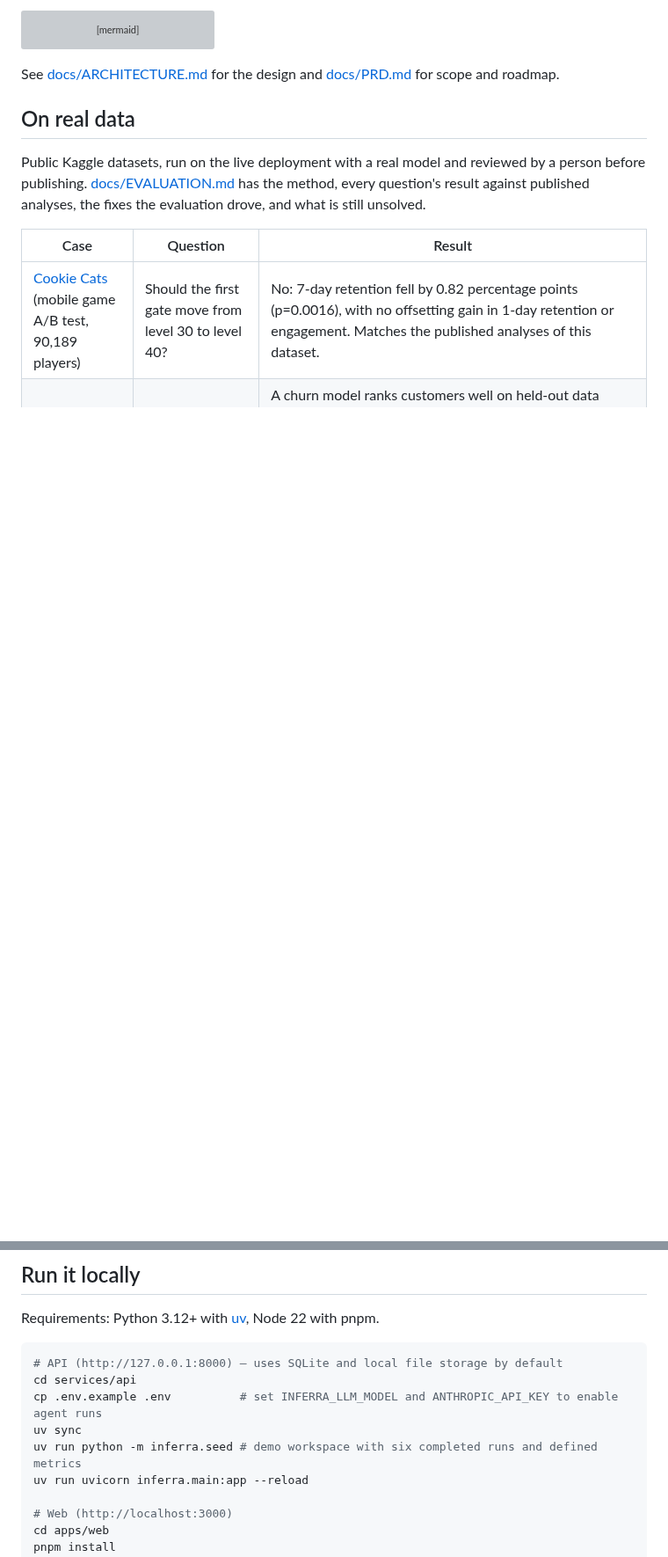
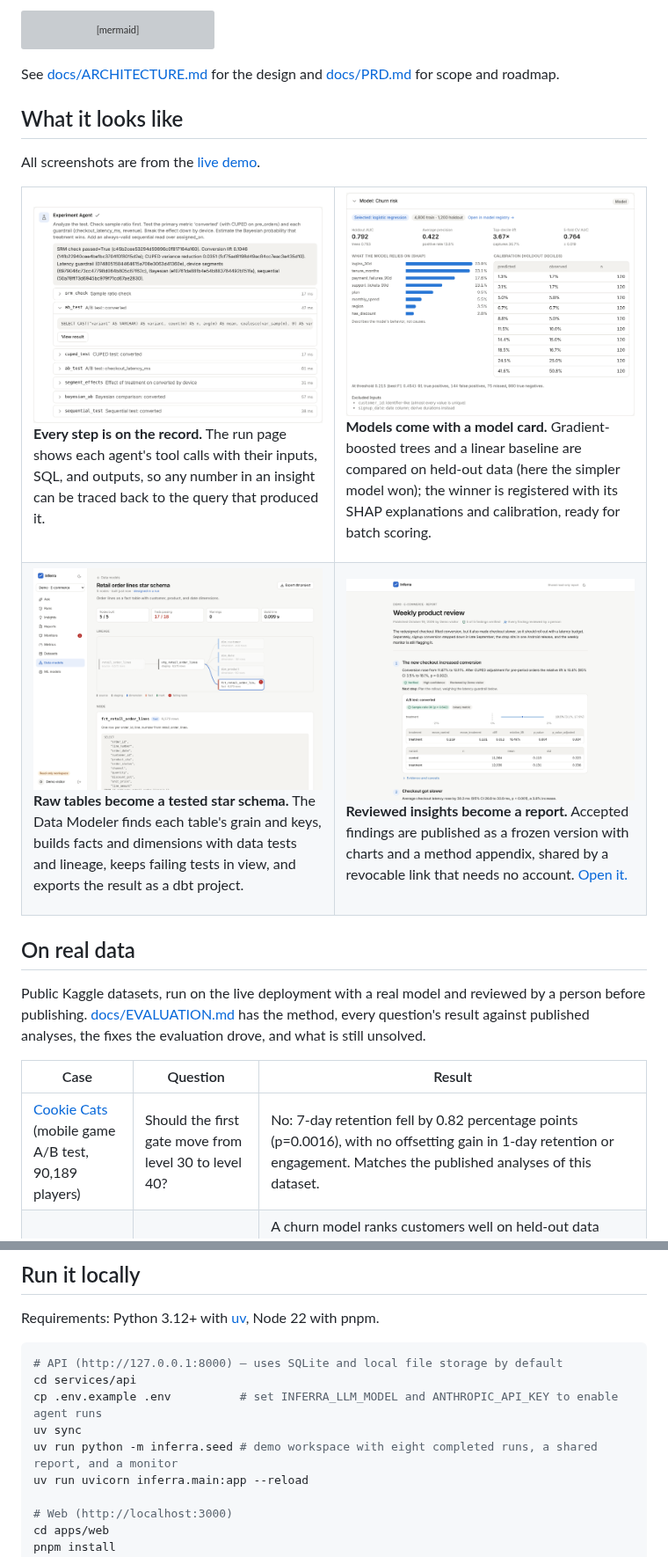
Before and after one commit to SweetVege/inferra, a Markdown page: README.md, 2 parts joined by grey strips. Shown at 88% size. GitHub-like rendering; pictures changed too: docs/images/data-model.png (added), docs/images/model.png (added), docs/images/report.png (added); blank space fills up the shorter version; grey boxes are pictures that could not be loaded.

Commit message:
Add product screenshots to the README; fix two demo inconsistencies
README: a hero screenshot of a verified insight after the intro, and a
"What it looks like" section with the run's tool calls, a model card,
a star schema, and the shared report. Images live in docs/images,
resized to 1600px and palette-compressed (100-180 KB each).

Capturing them exposed two problems in the demo:
- The demo report's summary said the new checkout won "without slowing
  checkout down", contradicting its own latency finding. The report now
  includes the latency guardrail insight and a summary that matches it;
  the seed rebuilds the demo when the summary changes.
- Every agent-built data model showed "There are changes since the last
  build": built_at and updated_at came from two utcnow() calls, so
  updated_at was microseconds later. Both now use one instant, with a
  regression test.

Co-Authored-By: Claude Opus 5.5 <noreply@anthropic.com>
Claude-Session: https://claude.ai/code/session_019Ek2ncBwbAV8McCALRqua2

````diff
--- a/README.md
+++ b/README.md
@@ -25,6 +29,33 @@ flowchart LR
 ```
 
 See [docs/ARCHITECTURE.md](docs/ARCHITECTURE.md) for the design and [docs/PRD.md](docs/PRD.md) for scope and roadmap.
+
+## What it looks like
+
+All screenshots are from the [live demo](https://inferra-demo.vercel.app).
+
+<table>
+<tr>
+<td width="50%" valign="top">
+<img src="docs/images/workflow.png" alt="The run's workflow: each agent's steps and tool calls, with the SQL behind an A/B test">
+<p><b>Every step is on the record.</b> The run page shows each agent's tool calls with their inputs, SQL, and outputs, so any number in an insight can be traced back to the query that produced it.</p>
+</td>
+<td width="50%" valign="top">
+<img src="docs/images/model.png" alt="A churn model card: holdout AUC, the baseline it beat, SHAP feature importance, and calibration">
+<p><b>Models come with a model card.</b> Gradient-boosted trees and a linear baseline are compared on held-out data (here the simpler model won); the winner is registered with its SHAP explanations and calibration, ready for batch scoring.</p>
+</td>
+</tr>
+<tr>
+<td width="50%" valign="top">
+<img src="docs/images/data-model.png" alt="A star schema built by the Data Modeler: lineage graph and data tests">
+<p><b>Raw tables become a tested star schema.</b> The Data Modeler finds each table's grain and keys, builds facts and dimensions with data tests and lineage, keeps failing tests in view, and exports the result as a dbt project.</p>
+</td>
+<td width="50%" valign="top">
+<img src="docs/images/report.png" alt="A shared report: summary, verified findings, and charts, opened from a public link">
+<p><b>Reviewed insights become a report.</b> Accepted findings are published as a frozen version with charts and a method appendix, shared by a revocable link that needs no account. <a href="https://inferra-demo.vercel.app/r/I3ok7ujo53s8UK0GWsOAsMhEXzse2qwD">Open it.</a></p>
+</td>
+</tr>
+</table>
 
 ## On real data
 
@@ -58,7 +89,7 @@ Requirements: Python 3.12+ with [uv](https://docs.astral.sh/uv/), Node 22 with p
 cd services/api
 cp .env.example .env          # set INFERRA_LLM_MODEL and ANTHROPIC_API_KEY to enable agent runs
 uv sync
-uv run python -m inferra.seed # demo workspace with six completed runs and defined metrics
+uv run python -m inferra.seed # demo workspace with eight completed runs, a shared report, and a monitor
 uv run uvicorn inferra.main:app --reload
 
 # Web (http://localhost:3000)
````
Also changed, not shown: other parts of README.md (+4 -0 lines), docs/images/run.png (added), 4 other files.
